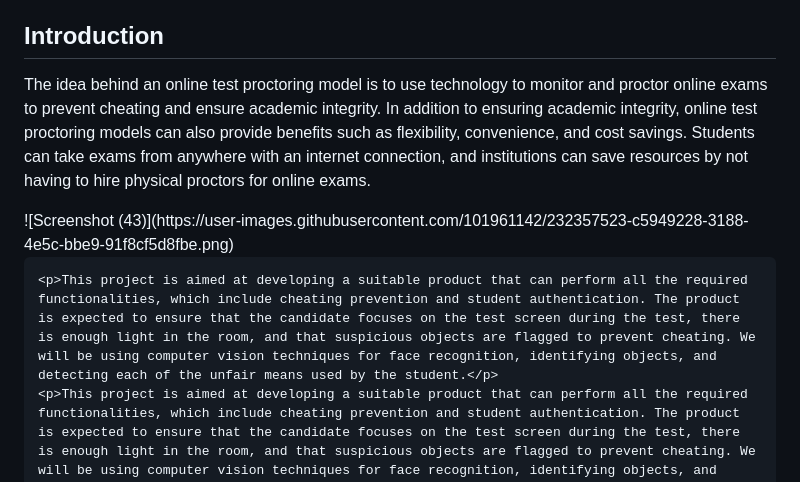
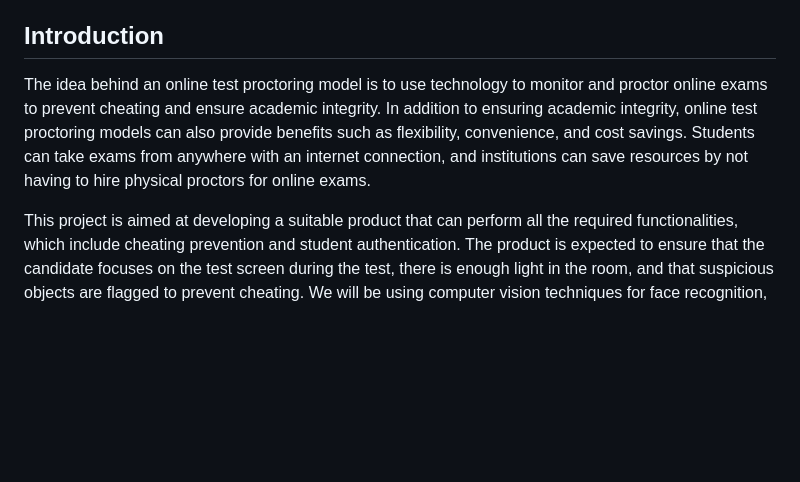
Before and after one commit to SinghAnkit1010/online-test-proctoring, a Markdown page: README.md, the part around the change printed below. GitHub-like rendering; blank space fills up the shorter version.

```diff
--- a/README.md
+++ b/README.md
@@ -7,9 +7,7 @@
     <h2>Problem Statement:</h2>
     <p>In online tests without proctoring, cases are often reported of impersonation and cheating. Students either ask someone else to take the test on their behalf or use methods of cheating like referring to a textbook, using smartphones or other devices to search for answers online or taking help from a friend. The two major concerns of the customer are cheating and student authentication. It ensures the candidate focuses on the test screen during the test; there is enough light in the room and checks for suspicious objects to red flag the test. It also uses face recognition to do student authentication. Develop a suitable product that can perform all these functionalities. Use suitable Computer Vision techniques for face recognition and identifying objects. The product should be able to detect each of the mentioned unfair means used by the student. Students are supposed to deploy the model using a website or Android application.</p>
     <h2>Introduction</h2>
-    <p>The idea behind an online test proctoring model is to use technology to monitor and proctor online exams to prevent cheating and ensure academic integrity. In addition to ensuring academic integrity, online test proctoring models can also provide benefits such as flexibility, convenience, and cost savings. Students can take exams from anywhere with an internet connection, and institutions can save resources by not having to hire physical proctors for online exams.</p>![Screenshot (43)](https://user-images.githubusercontent.com/101961142/232357523-c5949228-3188-4e5c-bbe9-91f8cf5d8fbe.png)
-
-    <p>This project is aimed at developing a suitable product that can perform all the required functionalities, which include cheating prevention and student authentication. The product is expected to ensure that the candidate focuses on the test screen during the test, there is enough light in the room, and that suspicious objects are flagged to prevent cheating. We will be using computer vision techniques for face recognition, identifying objects, and detecting each of the unfair means used by the student.</p>
+    <p>The idea behind an online test proctoring model is to use technology to monitor and proctor online exams to prevent cheating and ensure academic integrity. In addition to ensuring academic integrity, online test proctoring models can also provide benefits such as flexibility, convenience, and cost savings. Students can take exams from anywhere with an internet connection, and institutions can save resources by not having to hire physical proctors for online exams.</p>
     <p>This project is aimed at developing a suitable product that can perform all the required functionalities, which include cheating prevention and student authentication. The product is expected to ensure that the candidate focuses on the test screen during the test, there is enough light in the room, and that suspicious objects are flagged to prevent cheating. We will be using computer vision techniques for face recognition, identifying objects, and detecting each of the unfair means used by the student.</p>
     <h2>Team</h2>
     <ul>
```
Also changed, not shown: other parts of README.md (+2 -3 lines).
